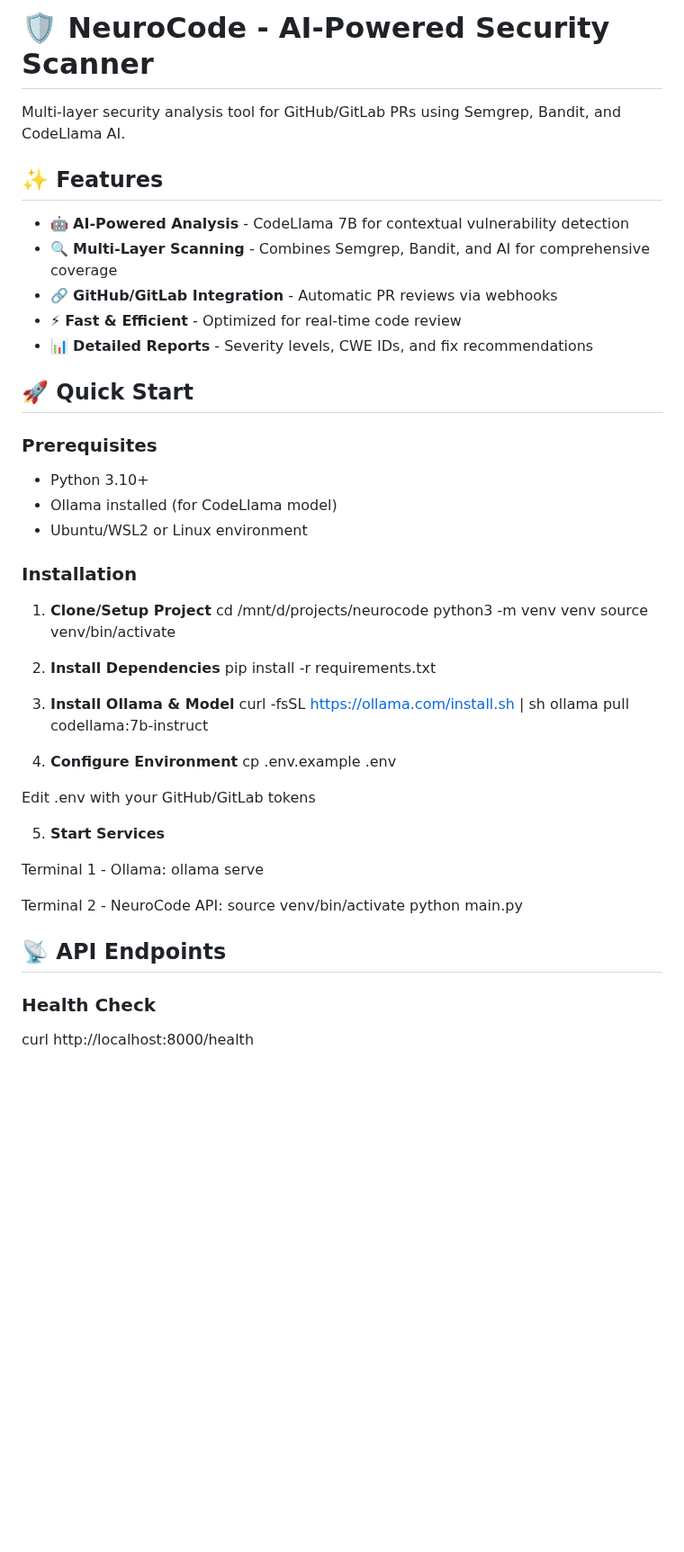
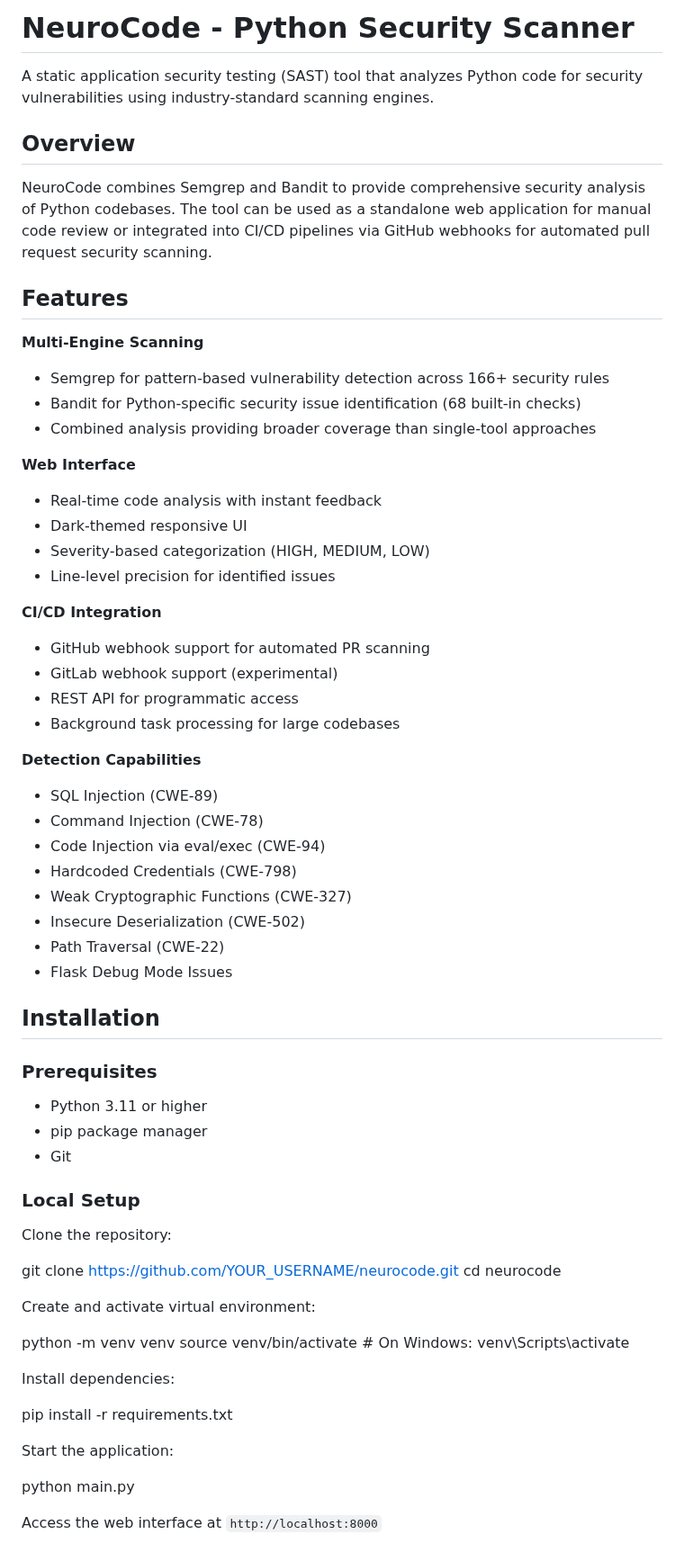
Before and after one commit to Yashwanth2408/neurocode, a Markdown page: README.md, the part around one of its changes. Shown at 90% size. Drawn GitHub-style; blank space fills up the shorter version.

Commit message:
Update README with professional documentation

```diff
--- a/README.md
+++ b/README.md
@@ -1,53 +1,68 @@
-# 🛡️ NeuroCode - AI-Powered Security Scanner
+# NeuroCode - Python Security Scanner
 
-Multi-layer security analysis tool for GitHub/GitLab PRs using Semgrep, Bandit, and CodeLlama AI.
+A static application security testing (SAST) tool that analyzes Python code for security vulnerabilities using industry-standard scanning engines.
 
-## ✨ Features
+## Overview
 
-- 🤖 **AI-Powered Analysis** - CodeLlama 7B for contextual vulnerability detection
-- 🔍 **Multi-Layer Scanning** - Combines Semgrep, Bandit, and AI for comprehensive coverage
-- 🔗 **GitHub/GitLab Integration** - Automatic PR reviews via webhooks
-- ⚡ **Fast & Efficient** - Optimized for real-time code review
-- 📊 **Detailed Reports** - Severity levels, CWE IDs, and fix recommendations
+NeuroCode combines Semgrep and Bandit to provide comprehensive security analysis of Python codebases. The tool can be used as a standalone web application for manual code review or integrated into CI/CD pipelines via GitHub webhooks for automated pull request security scanning.
 
-## 🚀 Quick Start
+## Features
+
+**Multi-Engine Scanning**
+- Semgrep for pattern-based vulnerability detection across 166+ security rules
+- Bandit for Python-specific security issue identification (68 built-in checks)
+- Combined analysis providing broader coverage than single-tool approaches
+
+**Web Interface**
+- Real-time code analysis with instant feedback
+- Dark-themed responsive UI
+- Severity-based categorization (HIGH, MEDIUM, LOW)
+- Line-level precision for identified issues
+
+**CI/CD Integration**
+- GitHub webhook support for automated PR scanning
+- GitLab webhook support (experimental)
+- REST API for programmatic access
+- Background task processing for large codebases
+
+**Detection Capabilities**
+- SQL Injection (CWE-89)
+- Command Injection (CWE-78)
+- Code Injection via eval/exec (CWE-94)
+- Hardcoded Credentials (CWE-798)
+- Weak Cryptographic Functions (CWE-327)
+- Insecure Deserialization (CWE-502)
+- Path Traversal (CWE-22)
+- Flask Debug Mode Issues
+
+## Installation
 
 ### Prerequisites
 
-- Python 3.10+
-- Ollama installed (for CodeLlama model)
-- Ubuntu/WSL2 or Linux environment
+- Python 3.11 or higher
+- pip package manager
+- Git
 
-### Installation
+### Local Setup
 
-1. **Clone/Setup Project**
-cd /mnt/d/projects/neurocode
-python3 -m venv venv
-source venv/bin/activate
+Clone the repository:
 
-2. **Install Dependencies**
+git clone https://github.com/YOUR_USERNAME/neurocode.git
+cd neurocode
+
+Create and activate virtual environment:
+
+python -m venv venv
+source venv/bin/activate # On Windows: venv\Scripts\activate
+
+Install dependencies:
+
 pip install -r requirements.txt
 
-3. **Install Ollama & Model**
-curl -fsSL https://ollama.com/install.sh | sh
-ollama pull codellama:7b-instruct
+Start the application:
 
-4. **Configure Environment**
-cp .env.example .env
-
-Edit .env with your GitHub/GitLab tokens
-
-5. **Start Services**
-
-Terminal 1 - Ollama:
-ollama serve
-
-Terminal 2 - NeuroCode API:
-source venv/bin/activate
 python main.py
 
-## 📡 API Endpoints
 
-### Health Check
-curl http://localhost:8000/health
+Access the web interface at `http://localhost:8000`
 
```
Also changed, not shown: other parts of README.md (+167 -67 lines).
